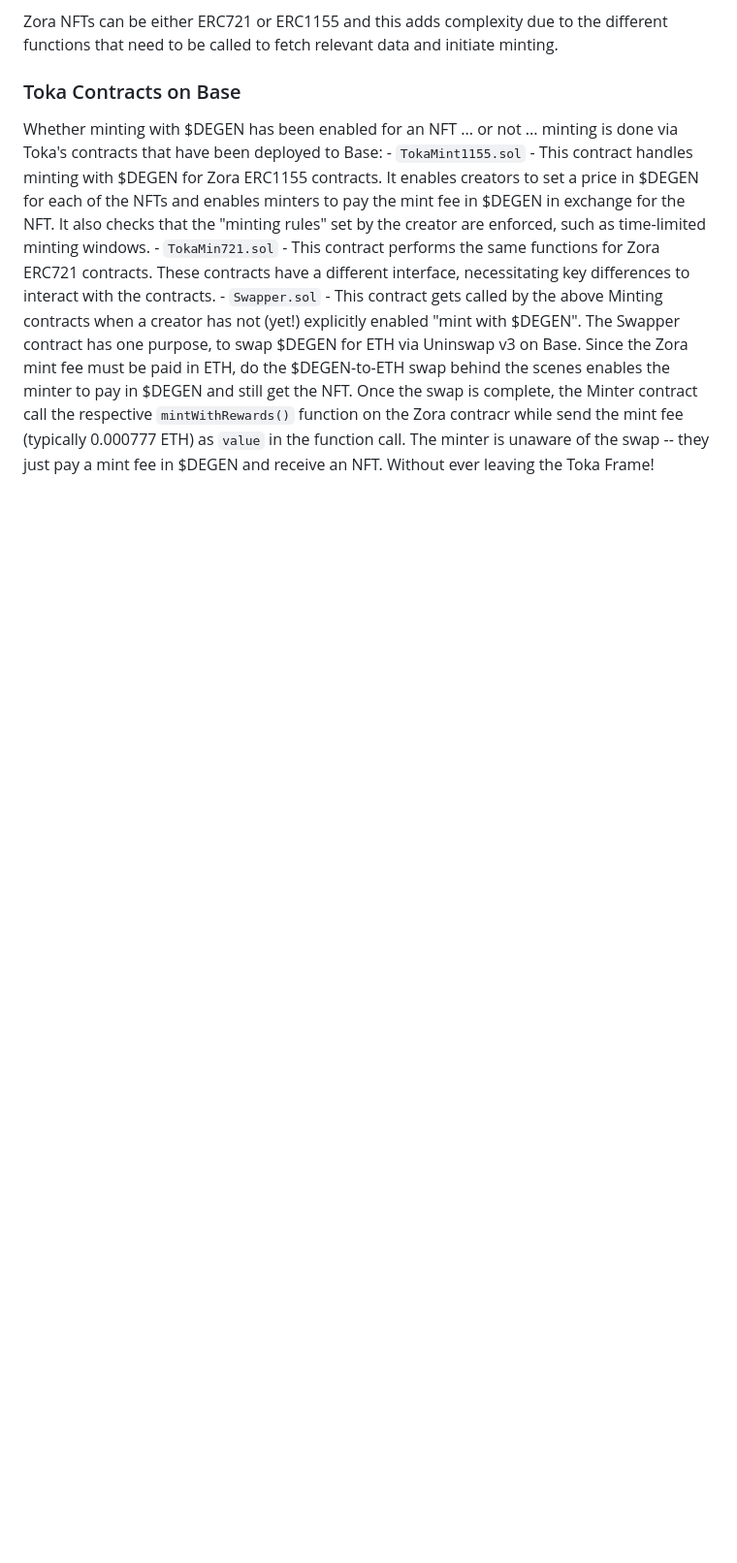
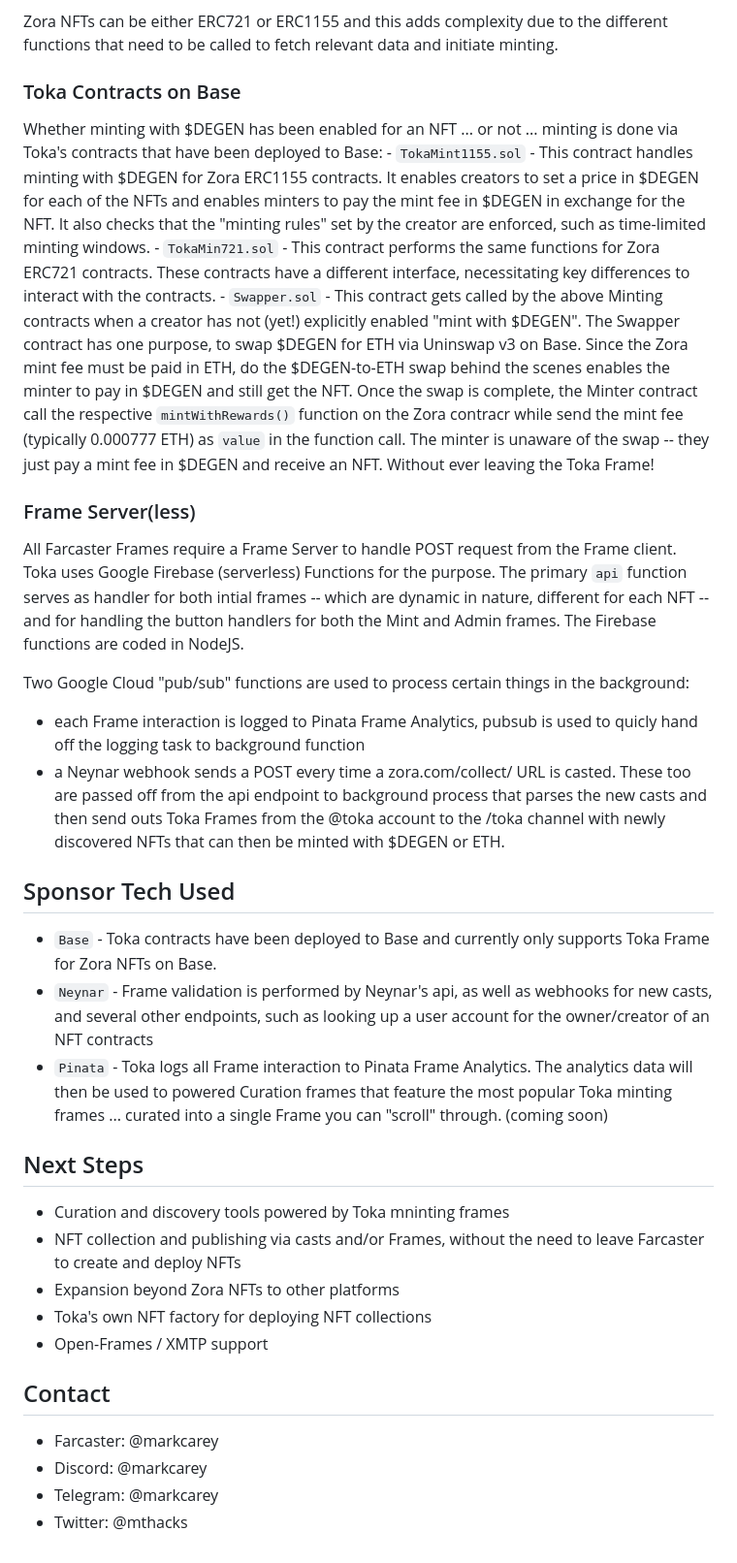
Before and after one commit to markcarey/toka, a Markdown page: README.md, the part around the change printed below. Shown: that part at 97% size. Rendered like a GitHub page; blank space fills up the shorter version.

```diff
--- a/README.md
+++ b/README.md
@@ -27,3 +26,28 @@ Whether minting with $DEGEN has been enabled for an NFT ... or not ... minting i
     - `TokaMint1155.sol` - This contract handles minting with $DEGEN for Zora ERC1155 contracts. It enables creators to set a price in $DEGEN for each of the NFTs and enables minters to pay the mint fee in $DEGEN in exchange for the NFT. It also checks that the "minting rules" set by the creator are enforced, such as time-limited minting windows.
     - `TokaMin721.sol` - This contract performs the same functions for Zora ERC721 contracts. These contracts have a different interface, necessitating key differences to interact with the contracts.
     - `Swapper.sol` - This contract gets called by the above Minting contracts when a creator has not (yet!) explicitly enabled "mint with $DEGEN". The Swapper contract has one purpose, to swap $DEGEN for ETH via Uninswap v3 on Base. Since the Zora mint fee must be paid in ETH, do the $DEGEN-to-ETH swap behind the scenes enables the minter to pay in $DEGEN and still get the NFT. Once the swap is complete, the Minter contract call the respective `mintWithRewards()` function on the Zora contracr while send the mint fee (typically 0.000777 ETH) as `value` in the function call. The minter is unaware of the swap -- they just pay a mint fee in $DEGEN and receive an NFT. Without ever leaving the Toka Frame!
+
+### Frame Server(less)
+All Farcaster Frames require a Frame Server to handle POST request from the Frame client. Toka uses Google Firebase (serverless) Functions for the purpose. The primary `api` function serves as  handler for both intial frames -- which are dynamic in nature, different for each NFT -- and for handling the button handlers for both the Mint and Admin frames. The Firebase functions are coded in NodeJS.
+
+Two Google Cloud "pub/sub" functions are used to process certain things in the background:
+- each Frame interaction is logged to Pinata Frame Analytics, pubsub is used to quicly hand off the logging task to background function
+- a Neynar webhook sends a POST every time a zora.com/collect/ URL is casted. These too are passed off from the api endpoint to background process that parses the new casts and then send outs Toka Frames from the @toka account to the /toka channel with newly discovered NFTs that can then be minted with $DEGEN or ETH.
+
+## Sponsor Tech Used
+- `Base` - Toka contracts have been deployed to Base and currently only supports Toka Frame for Zora NFTs on Base.
+- `Neynar` - Frame validation is performed by Neynar's api, as well as webhooks for new casts, and several other endpoints, such as looking up a user account for the owner/creator of an NFT contracts
+- `Pinata` - Toka logs all Frame interaction to Pinata Frame Analytics. The analytics data will then be used to powered Curation frames that feature the most popular Toka minting frames ... curated into a single Frame you can "scroll" through. (coming soon)
+
+## Next Steps
+- Curation and discovery tools powered by Toka mninting frames
+- NFT collection and publishing via casts and/or Frames, without the need to leave Farcaster to create and deploy NFTs
+- Expansion beyond Zora NFTs to other platforms
+- Toka's own NFT factory for deploying NFT collections
+- Open-Frames / XMTP support
+
+## Contact
+- Farcaster: @markcarey
+- Discord: @markcarey
+- Telegram: @markcarey
+- Twitter: @mthacks
```
Also changed, not shown: other parts of README.md (+0 -1 lines).
